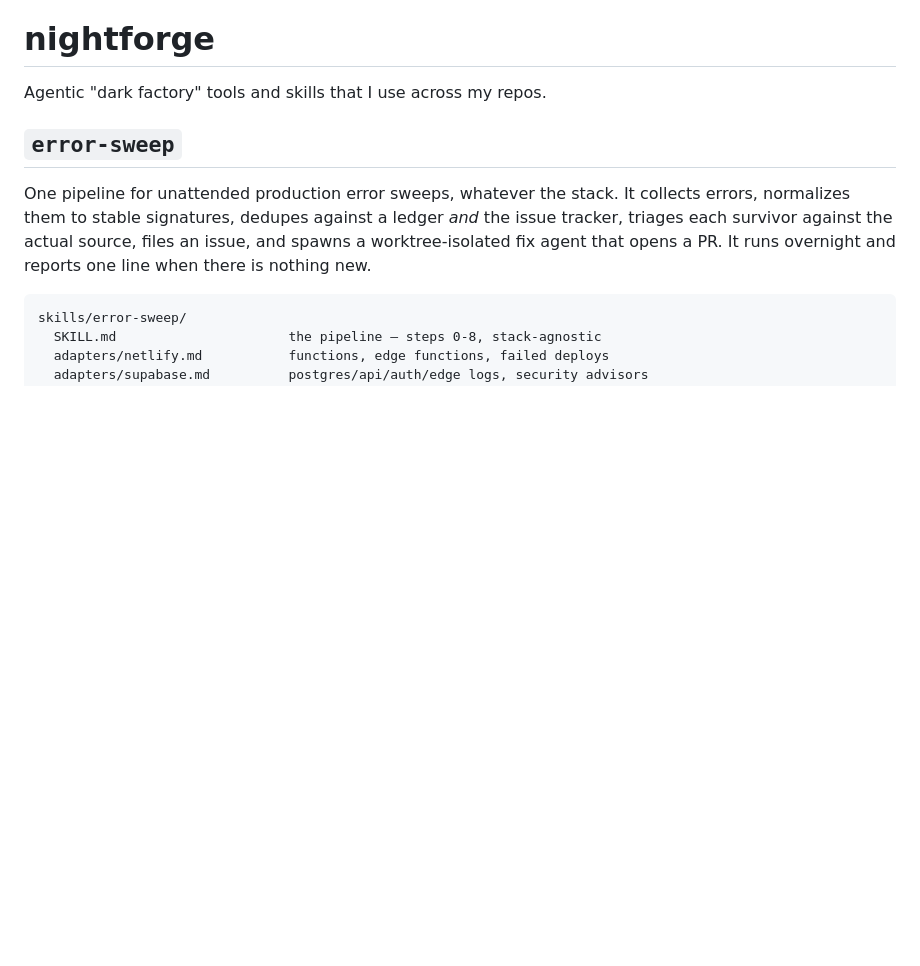
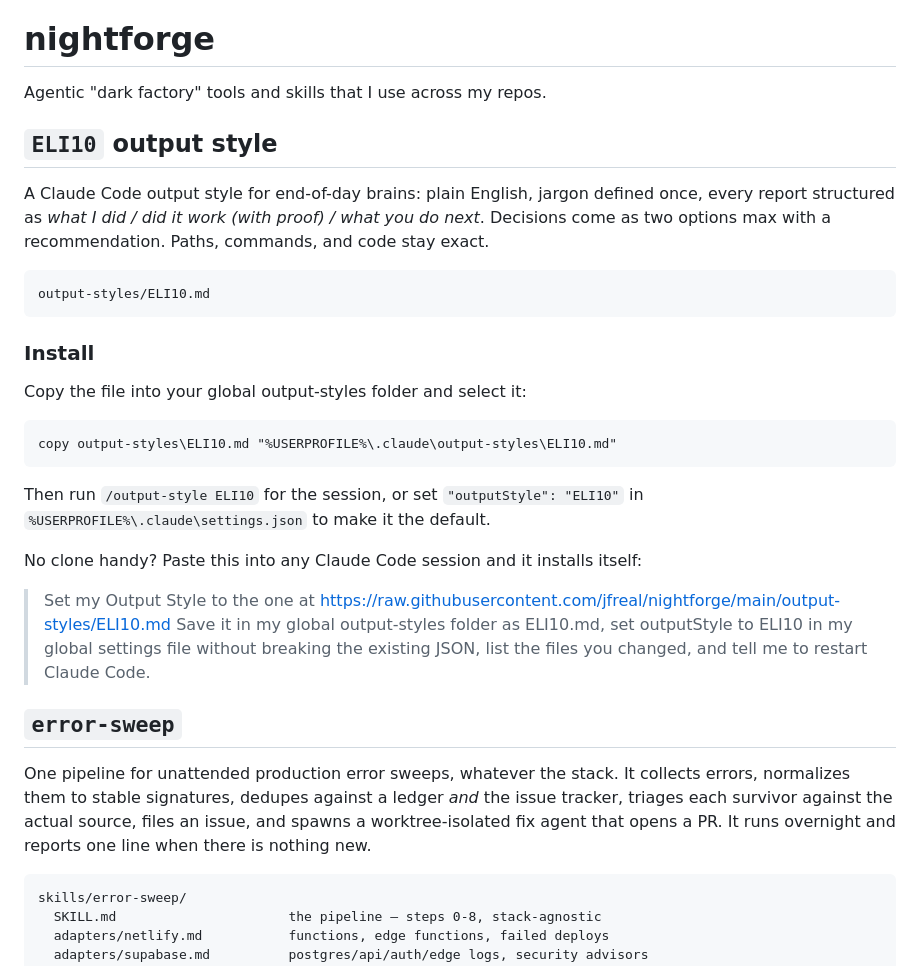
Before and after one commit to jfreal/nightforge, a Markdown page: README.md, the part around the change. Rendered like a GitHub page; blank space fills up the shorter version.

````diff
--- a/README.md
+++ b/README.md
@@ -1,6 +1,35 @@
 # nightforge
 
 Agentic "dark factory" tools and skills that I use across my repos.
+
+## `ELI10` output style
+
+A Claude Code output style for end-of-day brains: plain English, jargon defined once, every report
+structured as *what I did / did it work (with proof) / what you do next*. Decisions come as two
+options max with a recommendation. Paths, commands, and code stay exact.
+
+```
+output-styles/ELI10.md
+```
+
+### Install
+
+Copy the file into your global output-styles folder and select it:
+
+```
+copy output-styles\ELI10.md "%USERPROFILE%\.claude\output-styles\ELI10.md"
+```
+
+Then run `/output-style ELI10` for the session, or set `"outputStyle": "ELI10"` in
+`%USERPROFILE%\.claude\settings.json` to make it the default.
+
+No clone handy? Paste this into any Claude Code session and it installs itself:
+
+> Set my Output Style to the one at
+> https://raw.githubusercontent.com/jfreal/nightforge/main/output-styles/ELI10.md
+> Save it in my global output-styles folder as ELI10.md, set outputStyle to ELI10
+> in my global settings file without breaking the existing JSON, list the files
+> you changed, and tell me to restart Claude Code.
 
 ## `error-sweep`
 
````
Also changed, not shown: output-styles/ELI10.md (added, +26 -0 lines).
